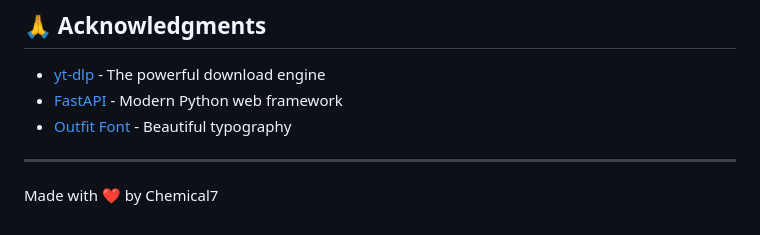
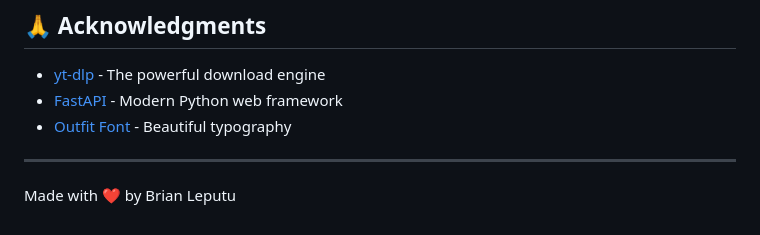
Before and after one commit to Chemical7/universal-video-downloader, a Markdown page: README.md, the part around the change. Drawn GitHub-style.

```diff
--- a/README.md
+++ b/README.md
@@ -128,4 +128,4 @@ This tool is for personal use only. Please respect copyright laws and terms of s
 
 ---
 
-Made with ❤️ by Chemical7
+Made with ❤️ by Brian Leputu
```
